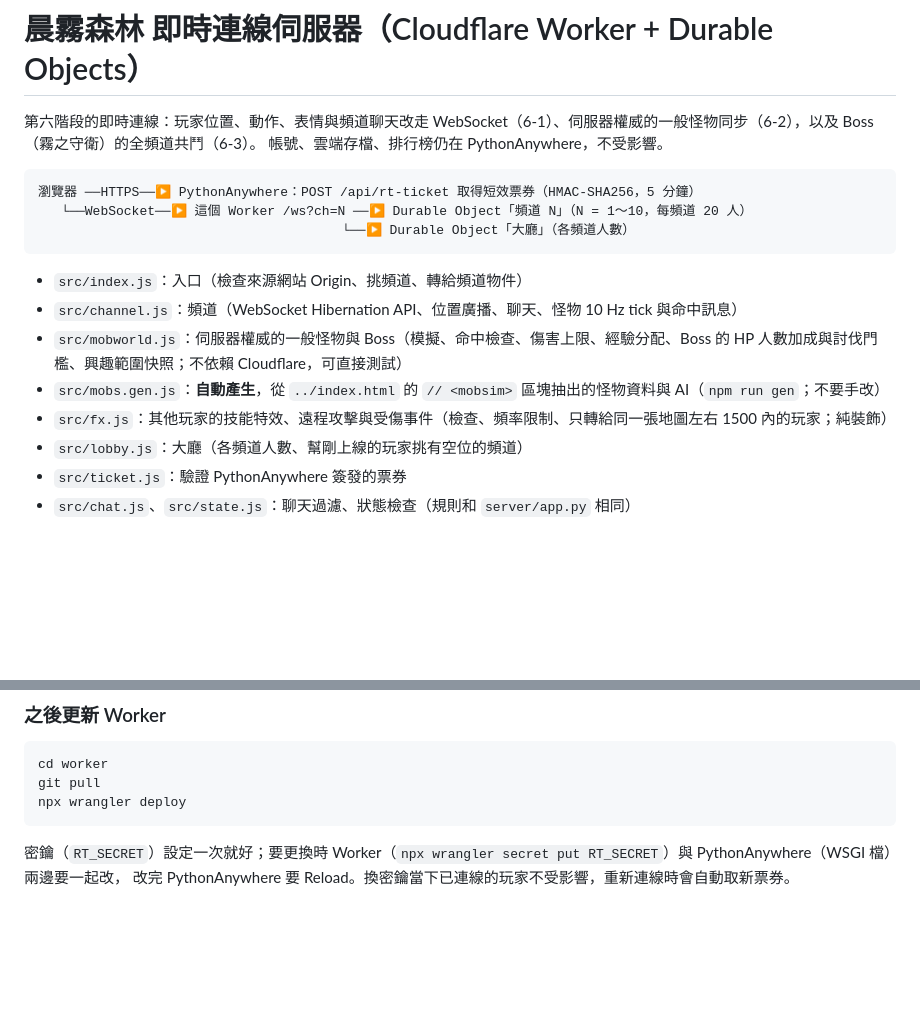
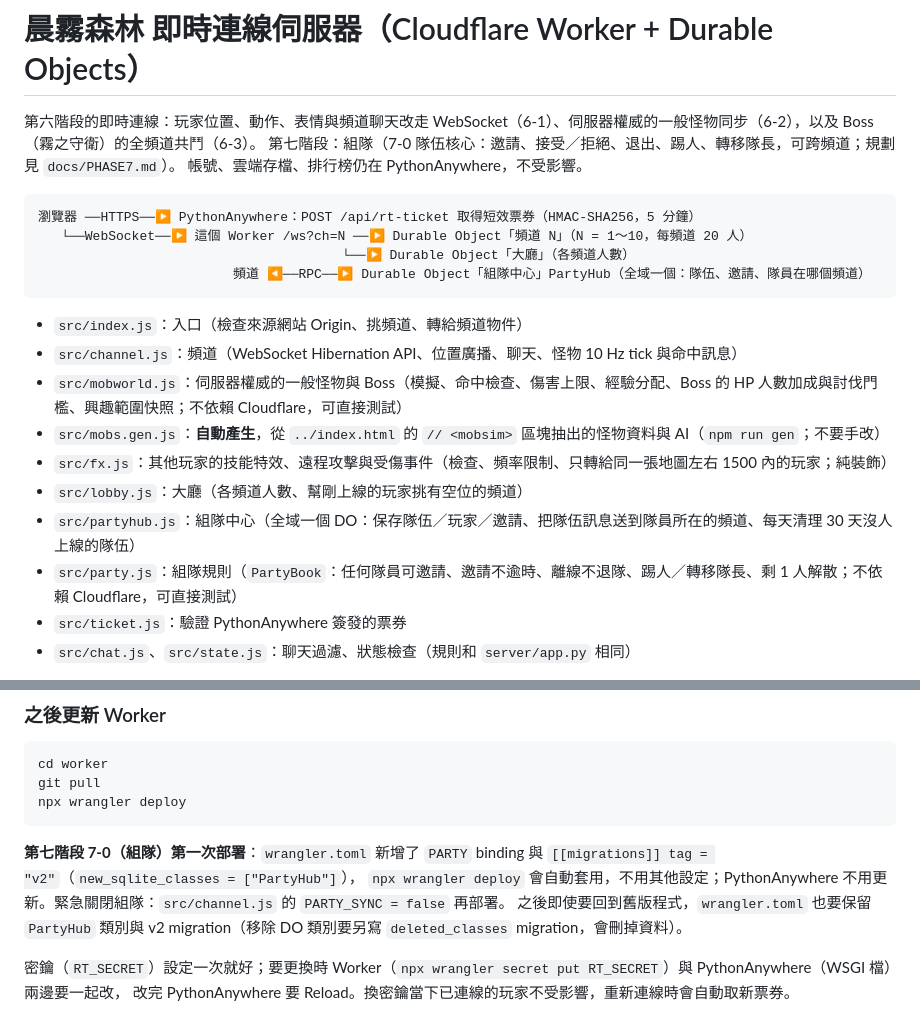
Before and after one commit to Peoplepop/mistwood, a Markdown page: worker/README.md, 2 parts joined by grey strips. Rendered like a GitHub page; blank space fills up the shorter version.

Commit message:
文件：7-0 組隊完成紀錄、部署步驟（migration v2）、README 組隊說明與按鍵
Co-Authored-By: Claude Opus 5.5 <noreply@anthropic.com>

````diff
--- a/worker/README.md
+++ b/worker/README.md
@@ -1,12 +1,14 @@
 # 晨霧森林 即時連線伺服器（Cloudflare Worker + Durable Objects）
 
 第六階段的即時連線：玩家位置、動作、表情與頻道聊天改走 WebSocket（6-1）、伺服器權威的一般怪物同步（6-2），以及 Boss（霧之守衛）的全頻道共鬥（6-3）。
+第七階段：組隊（7-0 隊伍核心：邀請、接受／拒絕、退出、踢人、轉移隊長，可跨頻道；規劃見 `docs/PHASE7.md`）。
 帳號、雲端存檔、排行榜仍在 PythonAnywhere，不受影響。
 
 ```
 瀏覽器 ──HTTPS──▶ PythonAnywhere：POST /api/rt-ticket 取得短效票券（HMAC-SHA256，5 分鐘）
    └──WebSocket──▶ 這個 Worker /ws?ch=N ──▶ Durable Object「頻道 N」（N = 1～10，每頻道 20 人）
                                        └──▶ Durable Object「大廳」（各頻道人數）
+                         頻道 ◀──RPC──▶ Durable Object「組隊中心」PartyHub（全域一個：隊伍、邀請、隊員在哪個頻道）
 ```
 
 - `src/index.js`：入口（檢查來源網站 Origin、挑頻道、轉給頻道物件）
@@ -15,6 +17,8 @@
 - `src/mobs.gen.js`：**自動產生**，從 `../index.html` 的 `// <mobsim>` 區塊抽出的怪物資料與 AI（`npm run gen`；不要手改）
 - `src/fx.js`：其他玩家的技能特效、遠程攻擊與受傷事件（檢查、頻率限制、只轉給同一張地圖左右 1500 內的玩家；純裝飾）
 - `src/lobby.js`：大廳（各頻道人數、幫剛上線的玩家挑有空位的頻道）
+- `src/partyhub.js`：組隊中心（全域一個 DO：保存隊伍／玩家／邀請、把隊伍訊息送到隊員所在的頻道、每天清理 30 天沒人上線的隊伍）
+- `src/party.js`：組隊規則（`PartyBook`：任何隊員可邀請、邀請不逾時、離線不退隊、踢人／轉移隊長、剩 1 人解散；不依賴 Cloudflare，可直接測試）
 - `src/ticket.js`：驗證 PythonAnywhere 簽發的票券
 - `src/chat.js`、`src/state.js`：聊天過濾、狀態檢查（規則和 `server/app.py` 相同）
 
@@ -141,6 +145,10 @@ git pull
 npx wrangler deploy
 ```
 
+**第七階段 7-0（組隊）第一次部署**：`wrangler.toml` 新增了 `PARTY` binding 與 `[[migrations]] tag = "v2"`（`new_sqlite_classes = ["PartyHub"]`），
+`npx wrangler deploy` 會自動套用，不用其他設定；PythonAnywhere 不用更新。緊急關閉組隊：`src/channel.js` 的 `PARTY_SYNC = false` 再部署。
+之後即使要回到舊版程式，`wrangler.toml` 也要保留 `PartyHub` 類別與 v2 migration（移除 DO 類別要另寫 `deleted_classes` migration，會刪掉資料）。
+
 密鑰（`RT_SECRET`）設定一次就好；要更換時 Worker（`npx wrangler secret put RT_SECRET`）與 PythonAnywhere（WSGI 檔）兩邊要一起改，
 改完 PythonAnywhere 要 Reload。換密鑰當下已連線的玩家不受影響，重新連線時會自動取新票券。
 
````
Also changed, not shown: README.md (+9 -1 lines), docs/PHASE7.md (+29 -6 lines).
